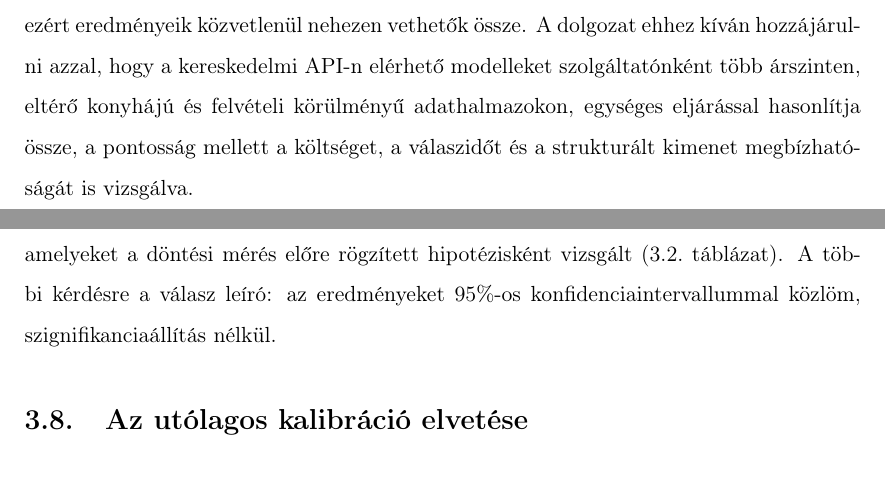
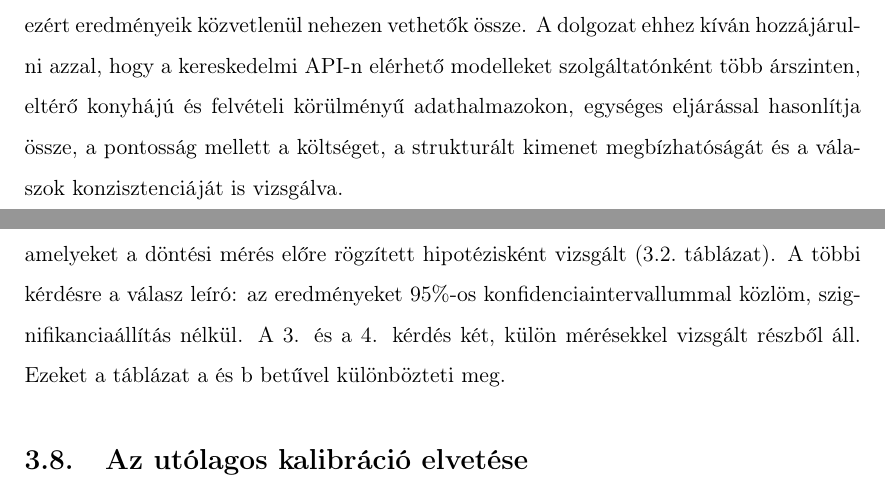
Before and after one commit to bencejuhaasz/thesis, a LaTeX document (style.tex, which reads contents/4-bevezetes.tex, contents/6-tervezes.tex): two parts of pages 8 and 30 of 42, joined at a grey line, cut so that both start at the same text. Compiled offline with pdfLaTeX.

Commit message:
aprosagok

```diff
--- a/contents/4-bevezetes.tex
+++ b/contents/4-bevezetes.tex
@@ -22,8 +22,8 @@ a tápértékbecsléssel. Ezek azonban eltérő adathalmazokon, modellekkel
 A dolgozat ehhez kíván hozzájárulni azzal, hogy a kereskedelmi API-n
 elérhető modelleket szolgáltatónként több árszinten, eltérő
 konyhájú és felvételi körülményű adathalmazokon, egységes
-eljárással hasonlítja össze, a pontosság mellett a költséget, a
-válaszidőt és a strukturált kimenet megbízhatóságát is vizsgálva.
+eljárással hasonlítja össze, a pontosság mellett a költséget,
+a strukturált kimenet megbízhatóságát és a válaszok konzisztenciáját is vizsgálva.
 
 \section{Célkitűzés}
 \paragraph{}A dolgozat célja, hogy egy cukorbetegség kezelését támogató alkalmazás
--- a/contents/6-tervezes.tex
+++ b/contents/6-tervezes.tex
@@ -361,6 +361,7 @@ A hipotézisekhez nem tartozó mennyiségeket teszt nélkül,
 a megválaszolásukhoz használt méréseket. Döntési szempontot csak azoknál a kérdéseknél adok meg, amelyeket a döntési
 mérés előre rögzített hipotézisként vizsgált (\ref{tab:hipotezisek}.~táblázat). A többi kérdésre a válasz leíró:
 az eredményeket 95\%-os konfidenciaintervallummal közlöm, szignifikanciaállítás nélkül.
+A 3. és a 4. kérdés két, külön mérésekkel vizsgált részből áll. Ezeket a táblázat a és b betűvel különbözteti meg.
 
 \begin{table}[htbp]
 \centering
```
Also changed, not shown: contents/6-tervezes.tex (2 more changed lines).
